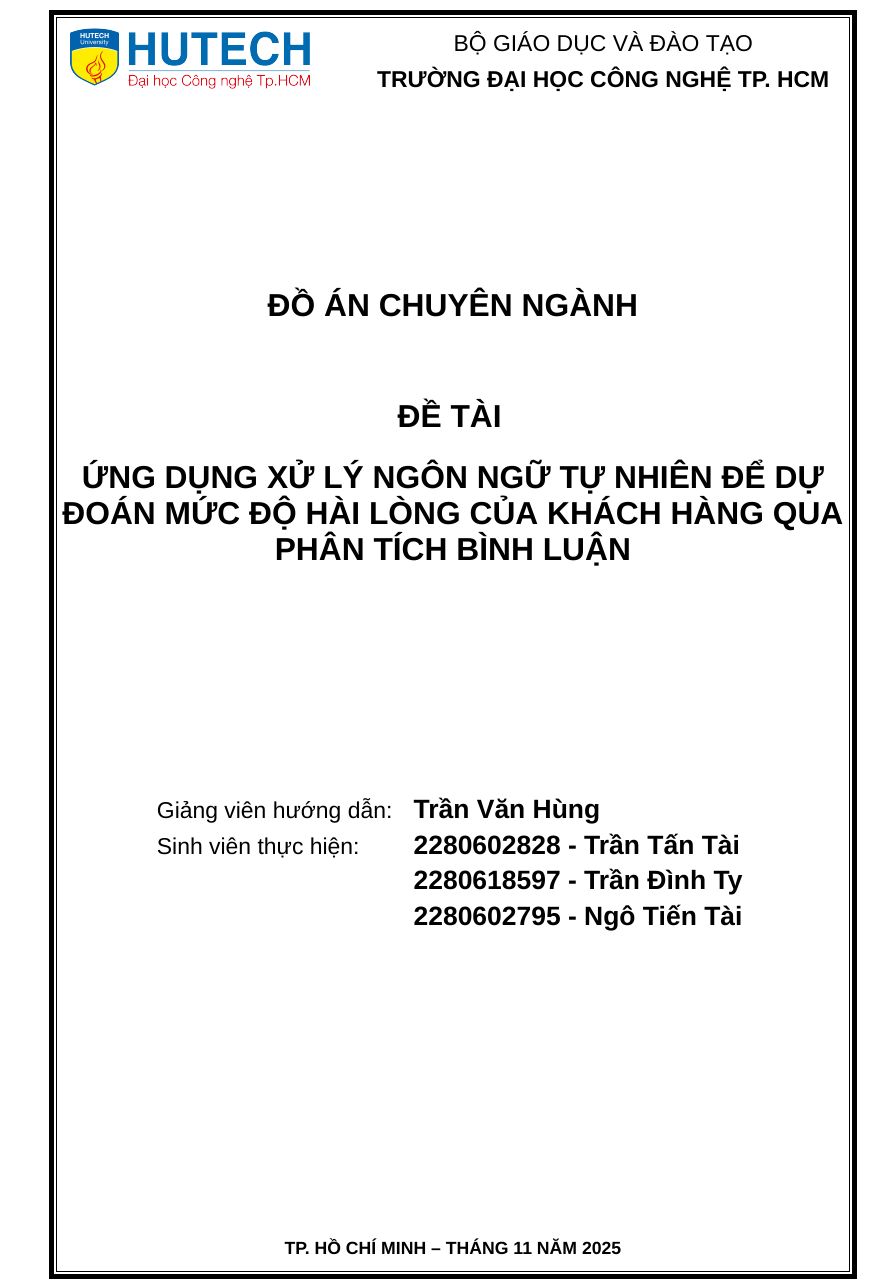
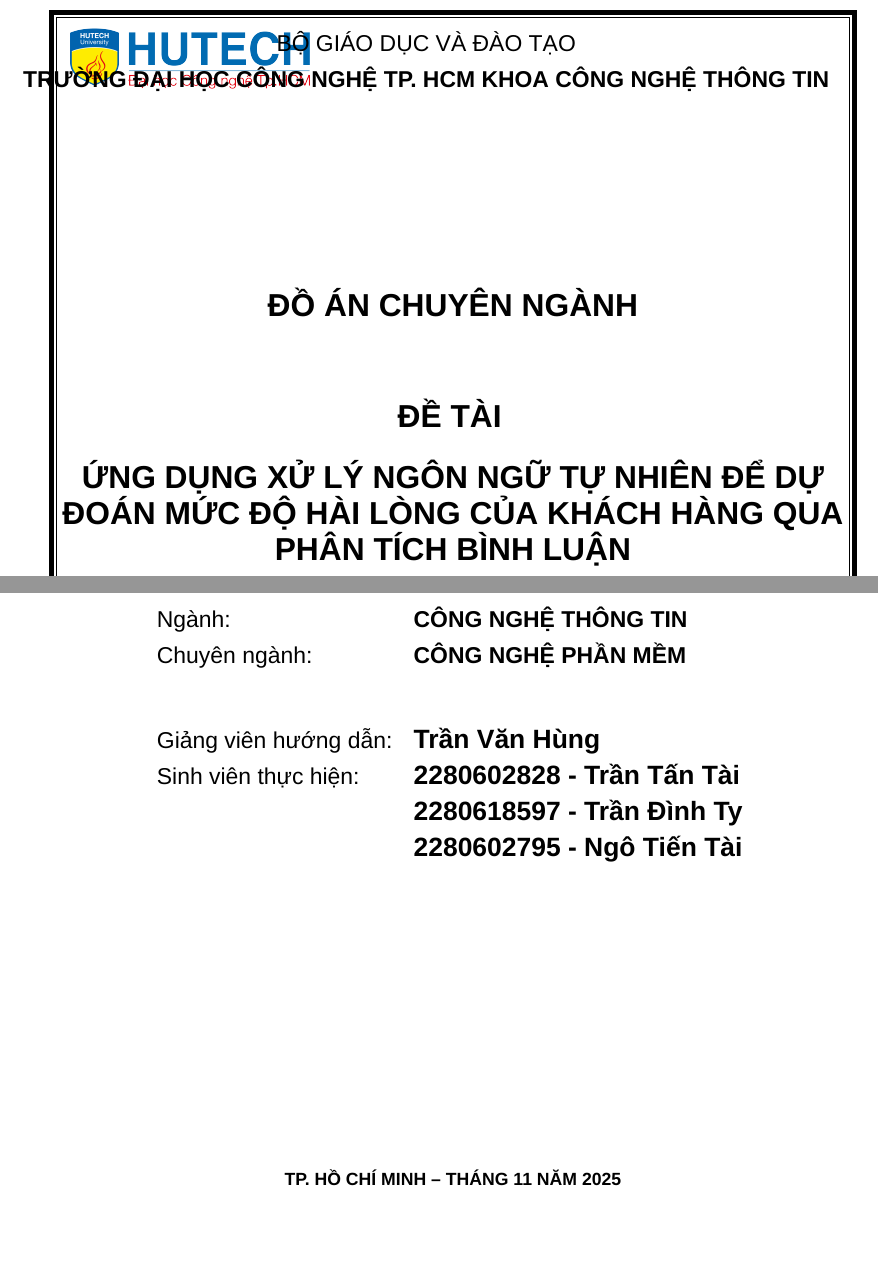
Before and after one commit to hjsad1994/Report-ABSA, a LaTeX document (main.tex, which reads components/title.tex): part of page 1 of 20 before the commit and two parts of pages 1 and 2 of 21 after it, the two joined at a grey line, cut so that both start at the same text, the shorter picture padded with empty space. Compiled offline with XeLaTeX; a missing font is replaced by an installed copy or a similar font.

```diff
--- a/components/title.tex
+++ b/components/title.tex
@@ -20,6 +20,7 @@
             \begin{tabular}{c}
                 BỘ GIÁO DỤC VÀ ĐÀO TẠO\\
                 \textbf{TRƯỜNG ĐẠI HỌC CÔNG NGHỆ TP. HCM}
+                \textbf{KHOA CÔNG NGHỆ THÔNG TIN}
             \end{tabular}
         };
         \end{tikzpicture}
@@ -37,8 +38,8 @@
         \vspace*{3cm}
 
         \begin{tabular}{ll}
-            %Ngành: &  \textbf{CÔNG NGHỆ THÔNG TIN}\\
-            %Chuyên ngành: &  \textbf{TRÍ TUỆ NHÂN TẠO}\\[1cm]
+            Ngành: &  \textbf{CÔNG NGHỆ THÔNG TIN}\\
+            Chuyên ngành: &  \textbf{CÔNG NGHỆ PHẦN MỀM}\\[1cm]
                 Giảng viên hướng dẫn: & \textbf{\fontsize{15pt}{28pt}\selectfont Trần Văn Hùng}\\
                 Sinh viên thực hiện: &  \textbf{\fontsize{15pt}{21pt}\selectfont 2280602828 - Trần Tấn Tài}\\
                                  &  \textbf{\fontsize{15pt}{21pt}\selectfont 2280618597 - Trần Đình Ty}\\
```
